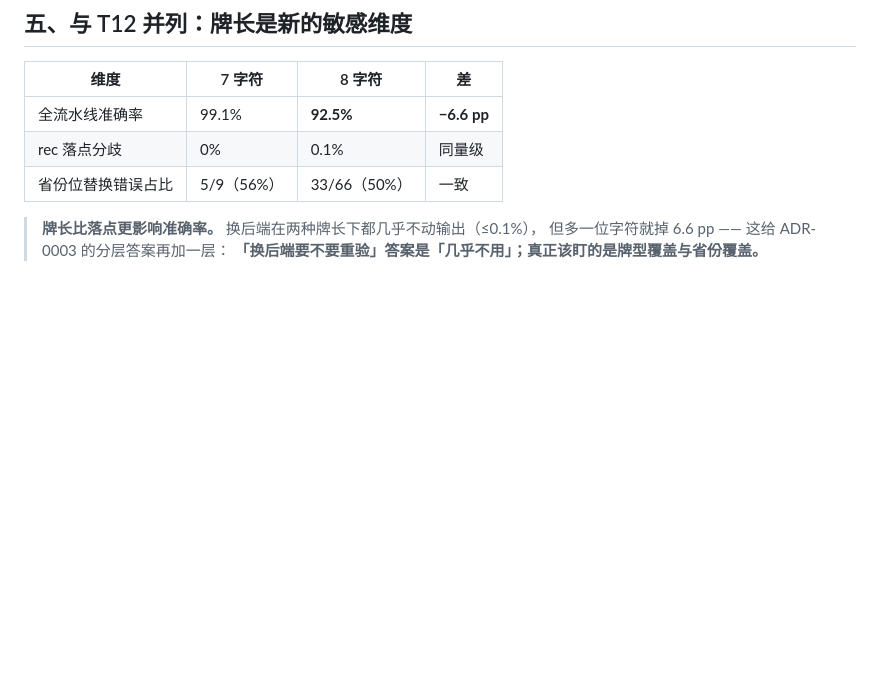
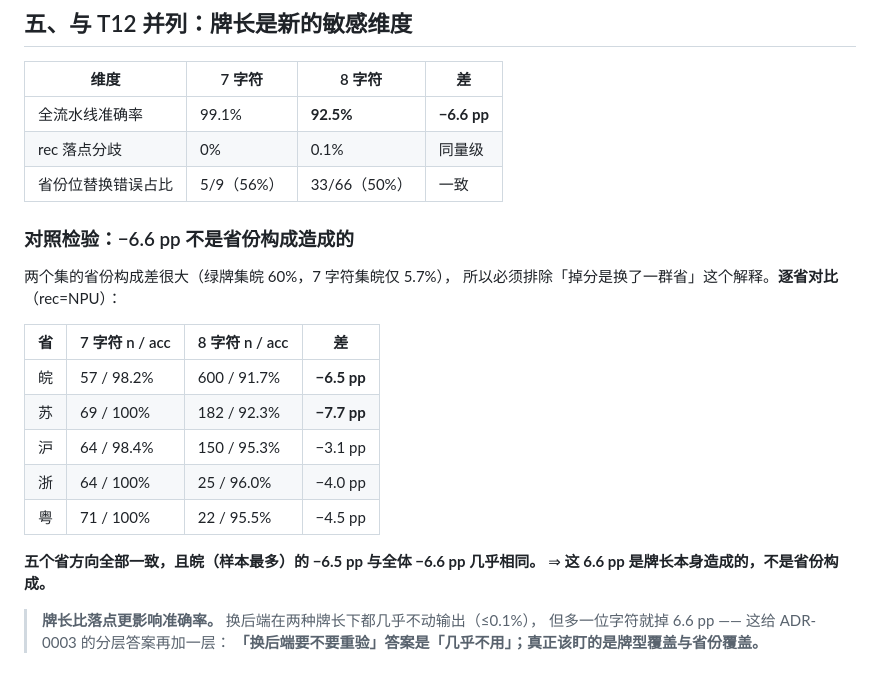
Before and after one commit to YangShusen2001/lpr-kirin8020, a Markdown page: docs/notes/t13-green-plate-8char.md, the part around the change. GitHub-like rendering; blank space fills up the shorter version.

Commit message:
docs(t13): 加对照检验 —— −6.6pp 是牌长造成的，不是省份构成
两个集省份构成差很大（绿牌集皖 60% vs 7 字符集皖 5.7%），必须排除
「掉分是换了一群省」。逐省对比（rec=NPU）：

  皖 57/98.2%  vs 600/91.7%  -> -6.5pp
  苏 69/100%   vs 182/92.3%  -> -7.7pp
  沪 64/98.4%  vs 150/95.3%  -> -3.1pp
  浙 64/100%   vs  25/96.0%  -> -4.0pp
  粤 71/100%   vs  22/95.5%  -> -4.5pp

五省方向全部一致，且皖（样本最多）的 -6.5pp 与全体 -6.6pp 几乎相同。
⇒ 该差异是牌长本身，不是省份构成。

```diff
--- a/docs/notes/t13-green-plate-8char.md
+++ b/docs/notes/t13-green-plate-8char.md
@@ -97,6 +97,22 @@ gt=皖AD15999   code_cpu=皖AD1599   code_np=皖AD159
 | rec 落点分歧 | 0% | 0.1% | 同量级 |
 | 省份位替换错误占比 | 5/9（56%） | 33/66（50%） | 一致 |
 
+### 对照检验：−6.6 pp 不是省份构成造成的
+
+两个集的省份构成差很大（绿牌集皖 60%，7 字符集皖仅 5.7%），
+所以必须排除「掉分是换了一群省」这个解释。**逐省对比**（rec=NPU）：
+
+| 省 | 7 字符 n / acc | 8 字符 n / acc | 差 |
+|---|---|---|---|
+| 皖 | 57 / 98.2% | 600 / 91.7% | **−6.5 pp** |
+| 苏 | 69 / 100% | 182 / 92.3% | **−7.7 pp** |
+| 沪 | 64 / 98.4% | 150 / 95.3% | −3.1 pp |
+| 浙 | 64 / 100% | 25 / 96.0% | −4.0 pp |
+| 粤 | 71 / 100% | 22 / 95.5% | −4.5 pp |
+
+**五个省方向全部一致，且皖（样本最多）的 −6.5 pp 与全体 −6.6 pp 几乎相同。**
+⇒ **这 6.6 pp 是牌长本身造成的，不是省份构成。**
+
 > **牌长比落点更影响准确率。** 换后端在两种牌长下都几乎不动输出（≤0.1%），
 > 但多一位字符就掉 6.6 pp —— 这给 ADR-0003 的分层答案再加一层：
 > **「换后端要不要重验」答案是「几乎不用」；真正该盯的是牌型覆盖与省份覆盖。**
```
